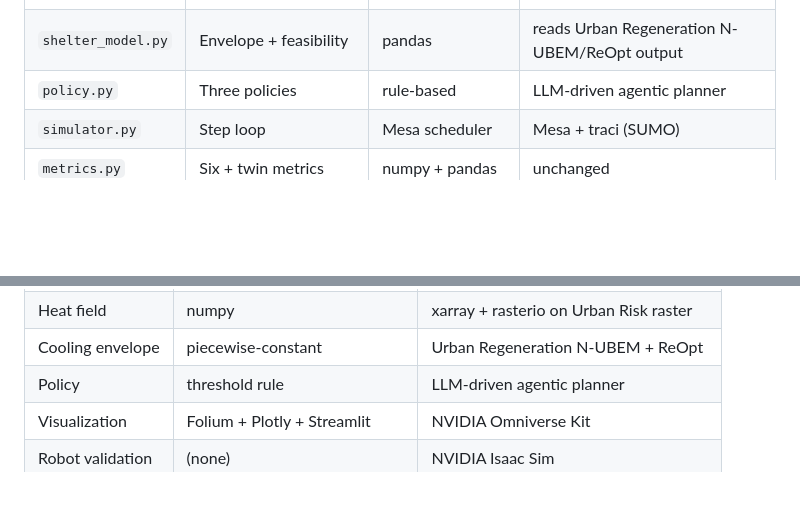
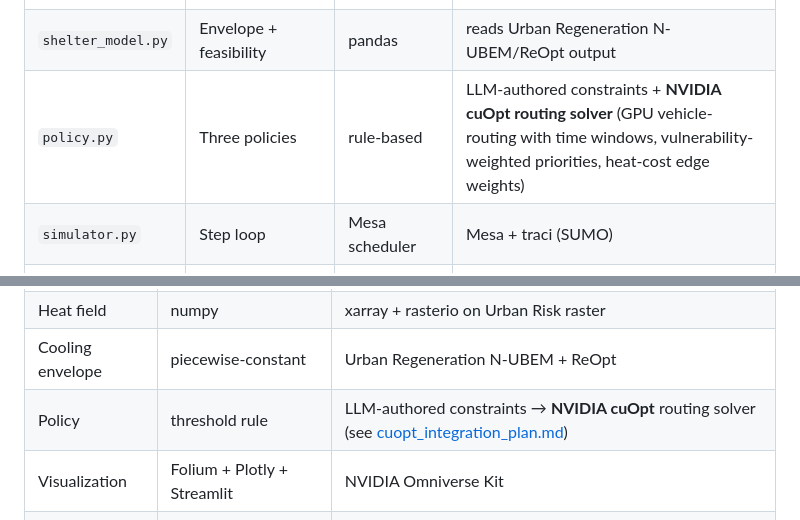
Before and after one commit to SamDuo/nihonbashi-robot-sim, a Markdown page: docs/system_architecture.md, 2 parts joined by grey strips. GitHub-like rendering; blank space fills up the shorter version.

```diff
--- a/docs/system_architecture.md
+++ b/docs/system_architecture.md
@@ -304,7 +304,7 @@ flowchart LR
 | `population.py` | Agent loader + synth generator | pandas + numpy | reads Urban Risk engine output |
 | `heat_field.py` | Heat-cost grid | numpy | xarray + rasterio on Urban Risk raster |
 | `shelter_model.py` | Envelope + feasibility | pandas | reads Urban Regeneration N-UBEM/ReOpt output |
-| `policy.py` | Three policies | rule-based | LLM-driven agentic planner |
+| `policy.py` | Three policies | rule-based | LLM-authored constraints + **NVIDIA cuOpt routing solver** (GPU vehicle-routing with time windows, vulnerability-weighted priorities, heat-cost edge weights) |
 | `simulator.py` | Step loop | Mesa scheduler | Mesa + traci (SUMO) |
 | `metrics.py` | Six + twin metrics | numpy + pandas | unchanged |
 | `provenance.py` | Decision log | JSONL | unchanged |
@@ -324,7 +324,7 @@ Every module raises on missing/bad schema fields. No silent fallbacks.
 | Population | numpy / pandas synth | Urban Risk synthetic-population engine |
 | Heat field | numpy | xarray + rasterio on Urban Risk raster |
 | Cooling envelope | piecewise-constant | Urban Regeneration N-UBEM + ReOpt |
-| Policy | threshold rule | LLM-driven agentic planner |
+| Policy | threshold rule | LLM-authored constraints → **NVIDIA cuOpt** routing solver (see [cuopt_integration_plan.md](cuopt_integration_plan.md)) |
 | Visualization | Folium + Plotly + Streamlit | NVIDIA Omniverse Kit |
 | Robot validation | (none) | NVIDIA Isaac Sim |
 | Compute | local Python | GT CURA HPC (RTX 4090) |
```
Also changed, not shown: other parts of docs/system_architecture.md (+1 -1 lines), docs/cuopt_integration_plan.md (added, +177 -0 lines).
